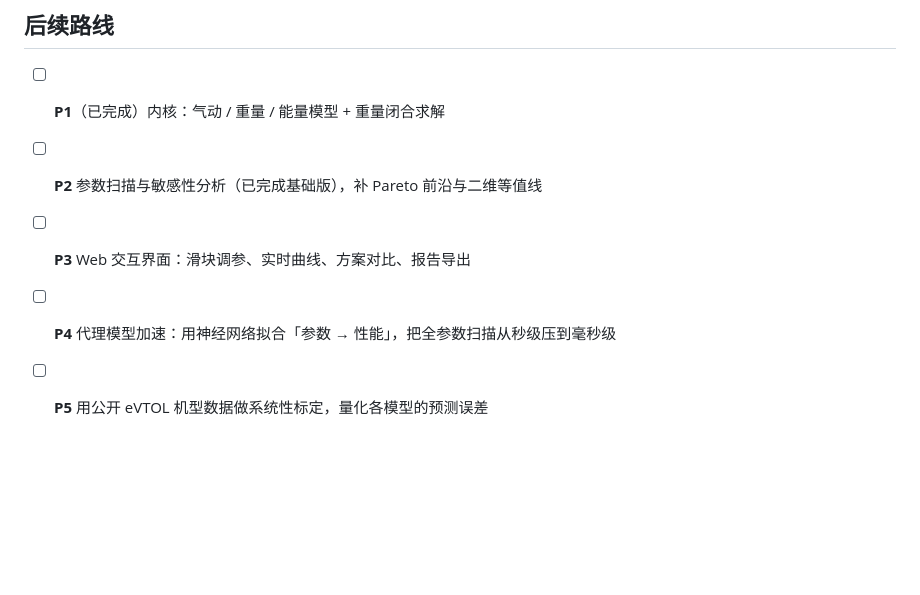
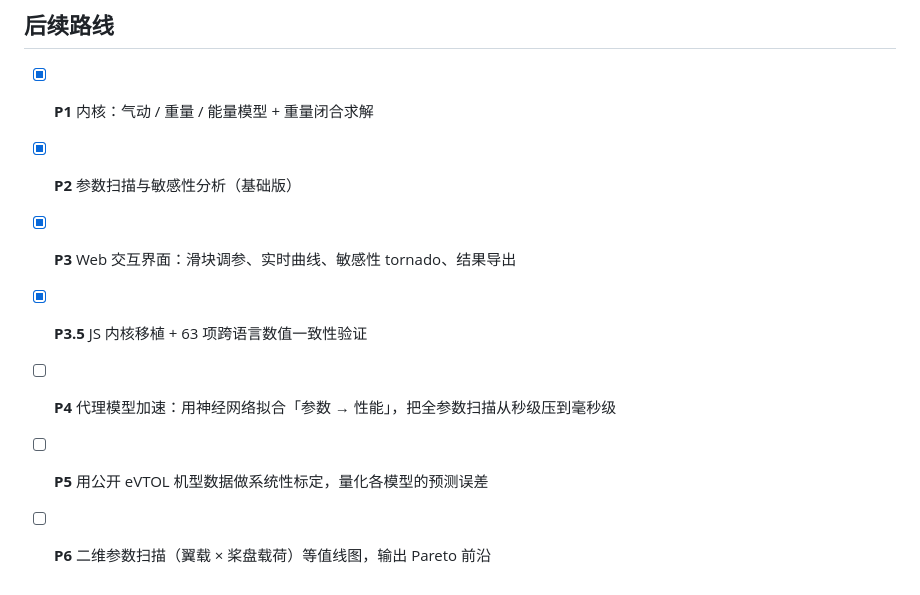
Before and after one commit to maodie666-strong/vtol-sizing, a Markdown page: README.md, the part around one of its changes. Drawn GitHub-style; blank space fills up the shorter version.

```diff
--- a/README.md
+++ b/README.md
@@ -131,8 +172,10 @@ MTOW = W_struct(MTOW) + W_prop + W_rotor + W_avionics + W_payload + W_battery(MT
 
 ## 后续路线
 
-- [ ] **P1**（已完成）内核：气动 / 重量 / 能量模型 + 重量闭合求解
-- [ ] **P2** 参数扫描与敏感性分析（已完成基础版），补 Pareto 前沿与二维等值线
-- [ ] **P3** Web 交互界面：滑块调参、实时曲线、方案对比、报告导出
+- [x] **P1** 内核：气动 / 重量 / 能量模型 + 重量闭合求解
+- [x] **P2** 参数扫描与敏感性分析（基础版）
+- [x] **P3** Web 交互界面：滑块调参、实时曲线、敏感性 tornado、结果导出
+- [x] **P3.5** JS 内核移植 + 63 项跨语言数值一致性验证
 - [ ] **P4** 代理模型加速：用神经网络拟合「参数 → 性能」，把全参数扫描从秒级压到毫秒级
 - [ ] **P5** 用公开 eVTOL 机型数据做系统性标定，量化各模型的预测误差
+- [ ] **P6** 二维参数扫描（翼载 × 桨盘载荷）等值线图，输出 Pareto 前沿
```
Also changed, not shown: other parts of README.md (+42 -1 lines).
